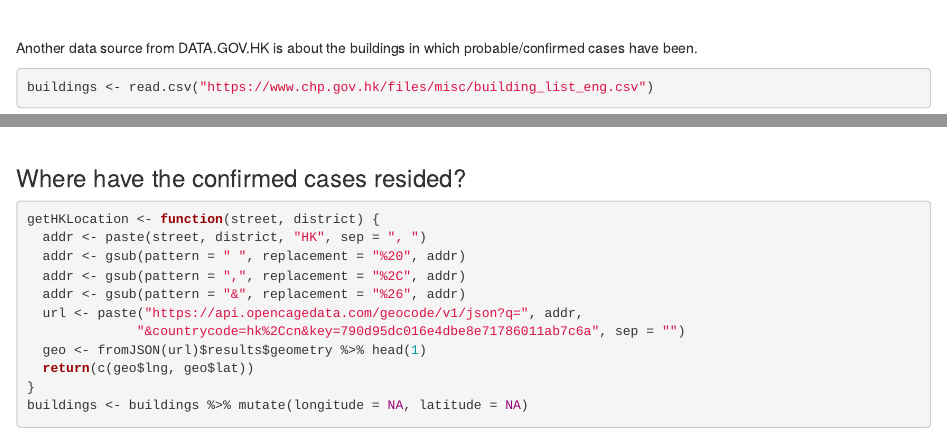
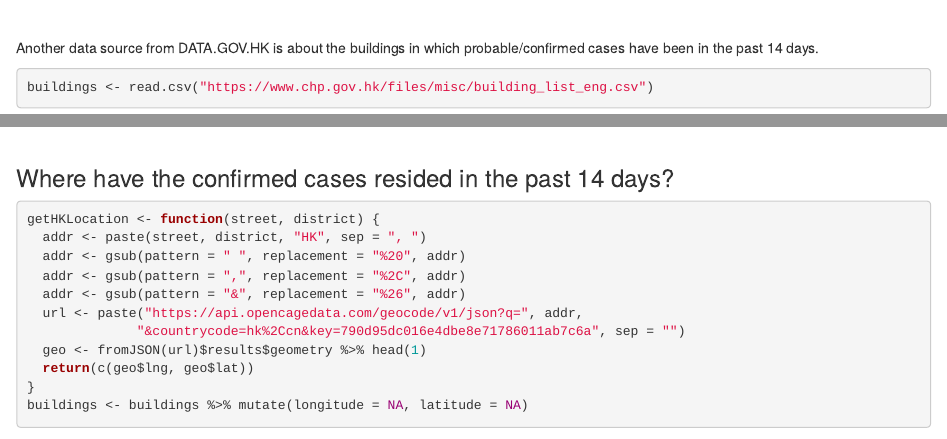
Before and after one commit to qfz5040/COVID-19-cases-hk, an R Markdown document (COVIDCasesHK.Rmd): the page in a window 1100 px wide, from 1340 px down, and a second part further down, joined at a grey line. Rendered offline with R 4.5, knitr and Pandoc, with nearby package versions; some code elsewhere in the file could not run offline.

Commit message:
Update data

````diff
--- a/COVIDCasesHK.Rmd
+++ b/COVIDCasesHK.Rmd
@@ -47,7 +47,7 @@ cases
 
 <br>
 
-Another data source from DATA.GOV.HK is about the buildings in which probable/confirmed cases have been.
+Another data source from DATA.GOV.HK is about the buildings in which probable/confirmed cases have been in the past 14 days.
 
 ```{r warning=FALSE}
 buildings <- read.csv("https://www.chp.gov.hk/files/misc/building_list_eng.csv")
@@ -127,7 +127,7 @@ All imported cases in the past 14 days are Hong Kong citizens, and those from Lo
 
 <br>
 
-### Where have the confirmed cases resided?
+### Where have the confirmed cases resided in the past 14 days?
 
 ```{r}
 getHKLocation <- function(street, district) {
````
Also changed, not shown: COVIDCasesHK.nb.html, COVIDCasesHK.Rmd (8 more changed lines).
